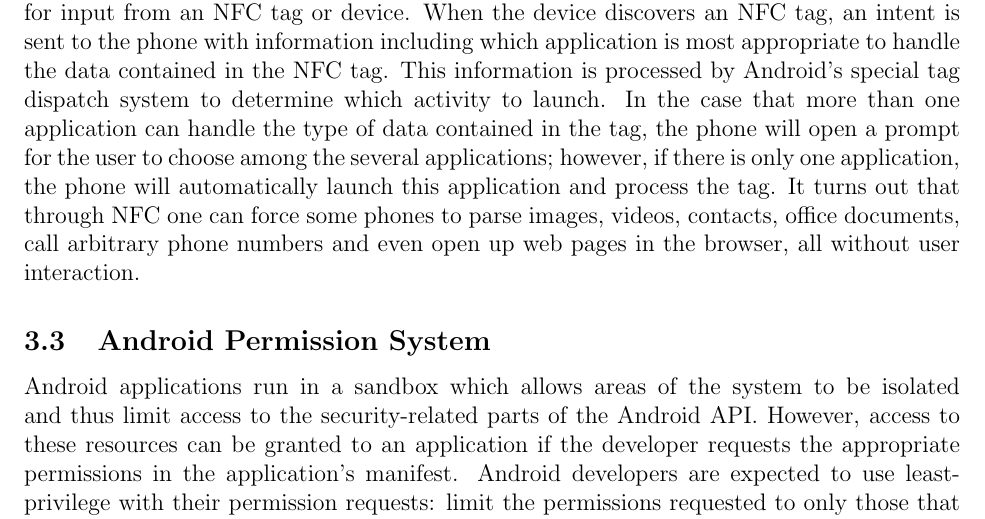
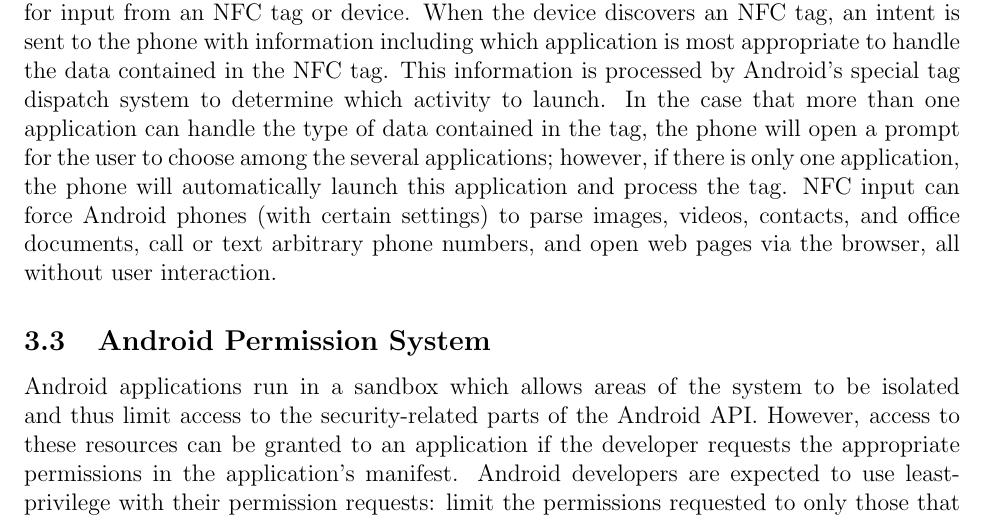
Before and after one commit to maxfeldman14/NFC, a LaTeX document (paper/cs261.tex): part of page 3 of 8, cut so that both start at the same text. Compiled offline with pdfLaTeX.

Commit message:
cleaning

```diff
--- a/paper/cs261.tex
+++ b/paper/cs261.tex
@@ -65,9 +65,14 @@ The Android system sends and receives NFC data in the form of NDEF (NFC Data Exc
 Specifically, the Android system offers the ability to read and write NFC tags for passive mode, and beam NDEF messages from one device to another with Android Beam\footnote{\url{http://developer.android.com/guide/topics/connectivity/nfc/nfc.html}} for active mode.
 
 \subsection{Android Intents}
-The core components of an Android application are activated through messages called intents.\footnote{\url{http://developer.android.com/guide/components/intents-filters.html}} Intents are used for inter-application and intra-application communication by sending messages with relevant information about operations to be performed to various applications.
+The core components of an Android application are activated through messages called intents.\footnote{\url{http://developer.android.com/guide/components/intents-filters.html}}
+Intents are used for inter-application and intra-application communication by sending messages with relevant information about operations to be performed to various applications.
 
-When NFC is enabled and the screen is unlocked, Android devices will always be searching for input from an NFC tag or device. When the device discovers an NFC tag, an intent is sent to the phone with information including which application is most appropriate to handle the data contained in the NFC tag. This information is processed by Android's special tag dispatch system to determine which activity to launch. In the case that more than one application can handle the type of data contained in the tag, the phone will open a prompt for the user to choose among the several applications; however, if there is only one application, the phone will automatically launch this application and process the tag. It turns out that through NFC one can force some phones to parse images, videos, contacts, ofﬁce documents, call arbitrary phone numbers and even open up web pages in the browser, all without user interaction.
+When NFC is enabled and the screen is unlocked, Android devices will always be searching for input from an NFC tag or device.
+When the device discovers an NFC tag, an intent is sent to the phone with information including which application is most appropriate to handle the data contained in the NFC tag.
+This information is processed by Android's special tag dispatch system to determine which activity to launch.
+In the case that more than one application can handle the type of data contained in the tag, the phone will open a prompt for the user to choose among the several applications; however, if there is only one application, the phone will automatically launch this application and process the tag.
+NFC input can force Android phones (with certain settings) to parse images, videos, contacts, and office documents, call or text arbitrary phone numbers, and open web pages via the browser, all without user interaction.
 
 \subsection{Android Permission System}
 Android applications run in a sandbox which allows areas of the system to be isolated and thus limit access to the security-related parts of the Android API. However, access to these resources can be granted to an application if the developer requests the appropriate permissions in the application's manifest. Android developers are expected to use least-privilege with their permission requests: limit the permissions requested to only those that are absolutely necessary for the function of their applications. By analyzing the use of permissions, one can learn about the potential vulnerabilities introduced in an application. \TODO{Which we do later...}
```
